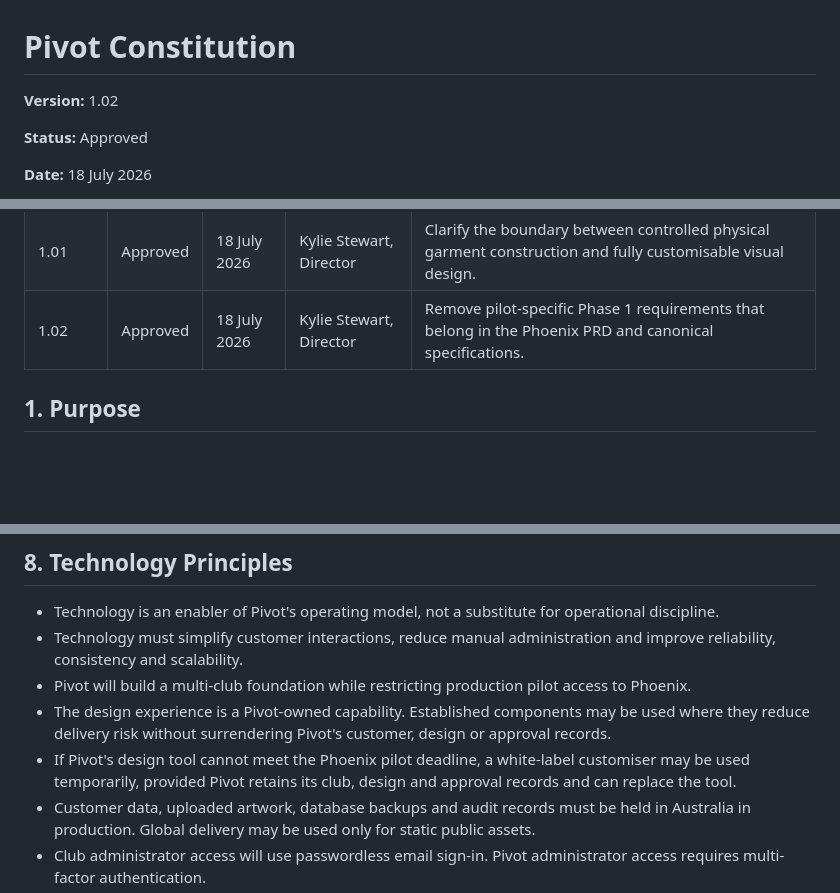
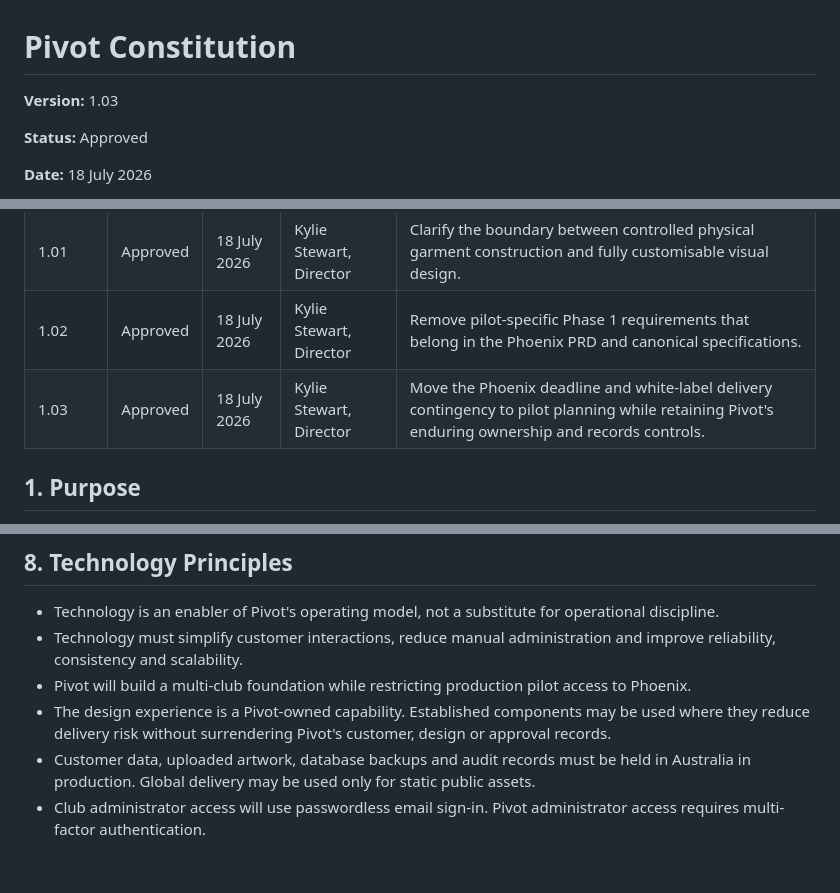
Before and after one commit to KylieRed01/Pivot, a Markdown page: docs/Pivot Constitution.md, 3 parts joined by grey strips. GitHub-like rendering; blank space fills up the shorter version.

Commit message:
docs: move pilot fallback out of Constitution

```diff
--- a/docs/Pivot Constitution.md
+++ b/docs/Pivot Constitution.md
@@ -1,6 +1,6 @@
 # Pivot Constitution
 
-**Version:** 1.02
+**Version:** 1.03
 
 **Status:** Approved
 
@@ -15,6 +15,7 @@
 | 1.00 | Approved | 12 July 2026 | Kylie Stewart, Director | Initial approved Constitution. |
 | 1.01 | Approved | 18 July 2026 | Kylie Stewart, Director | Clarify the boundary between controlled physical garment construction and fully customisable visual design. |
 | 1.02 | Approved | 18 July 2026 | Kylie Stewart, Director | Remove pilot-specific Phase 1 requirements that belong in the Phoenix PRD and canonical specifications. |
+| 1.03 | Approved | 18 July 2026 | Kylie Stewart, Director | Move the Phoenix deadline and white-label delivery contingency to pilot planning while retaining Pivot's enduring ownership and records controls. |
 
 ## 1. Purpose
 
@@ -90,7 +91,6 @@ Pivot will operate according to these principles:
 - Technology must simplify customer interactions, reduce manual administration and improve reliability, consistency and scalability.
 - Pivot will build a multi-club foundation while restricting production pilot access to Phoenix.
 - The design experience is a Pivot-owned capability. Established components may be used where they reduce delivery risk without surrendering Pivot's customer, design or approval records.
-- If Pivot's design tool cannot meet the Phoenix pilot deadline, a white-label customiser may be used temporarily, provided Pivot retains its club, design and approval records and can replace the tool.
 - Customer data, uploaded artwork, database backups and audit records must be held in Australia in production. Global delivery may be used only for static public assets.
 - Club administrator access will use passwordless email sign-in. Pivot administrator access requires multi-factor authentication.
 - Pivot must retain an audit record of design changes, store publication and approvals, including actor, version and timestamp.
```
